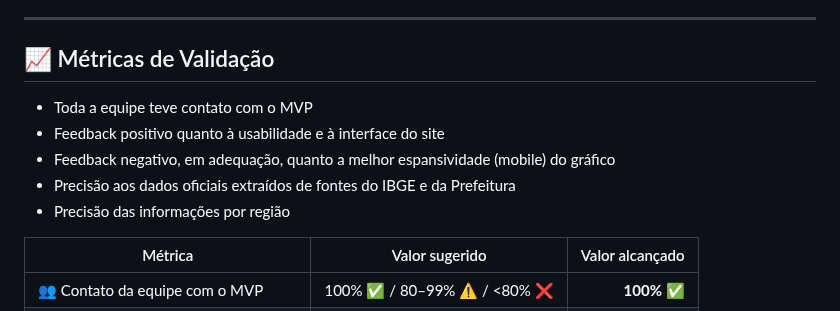
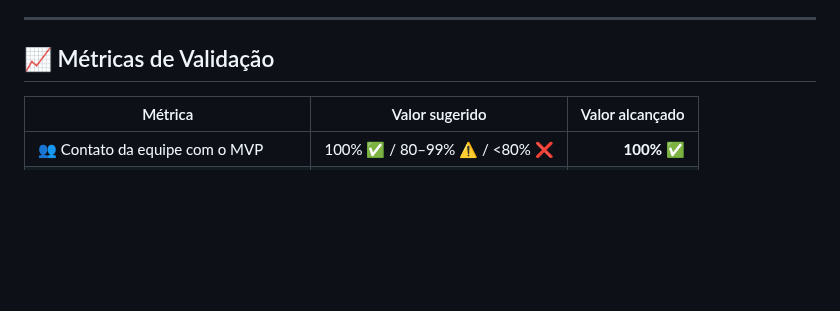
Before and after one commit to janosystime/Janosys-Project, a Markdown page: MVP/sp1.md, the part around the change. GitHub-like rendering; blank space fills up the shorter version.

```diff
--- a/MVP/sp1.md
+++ b/MVP/sp1.md
@@ -102,12 +102,6 @@ Terá como entrega um primeira versão funcional de um site com painéis de dado
 
 ## 📈 Métricas de Validação <a id="metricas"></a>
 
-- Toda a equipe teve contato com o MVP
-- Feedback positivo quanto à usabilidade e à interface do site
-- Feedback negativo, em adequação, quanto a melhor espansividade (mobile) do gráfico
-- Precisão aos dados oficiais extraídos de fontes do IBGE e da Prefeitura
-- Precisão das informações por região
-
 | Métrica                                |       Valor sugerido        | Valor alcançado |
 | -------------------------------------- | :---------------------------: | ---------------: |
 | 👥 Contato da equipe com o MVP         | 100% ✅ / 80–99% ⚠️ / <80% ❌ | **100% ✅**  |
```
